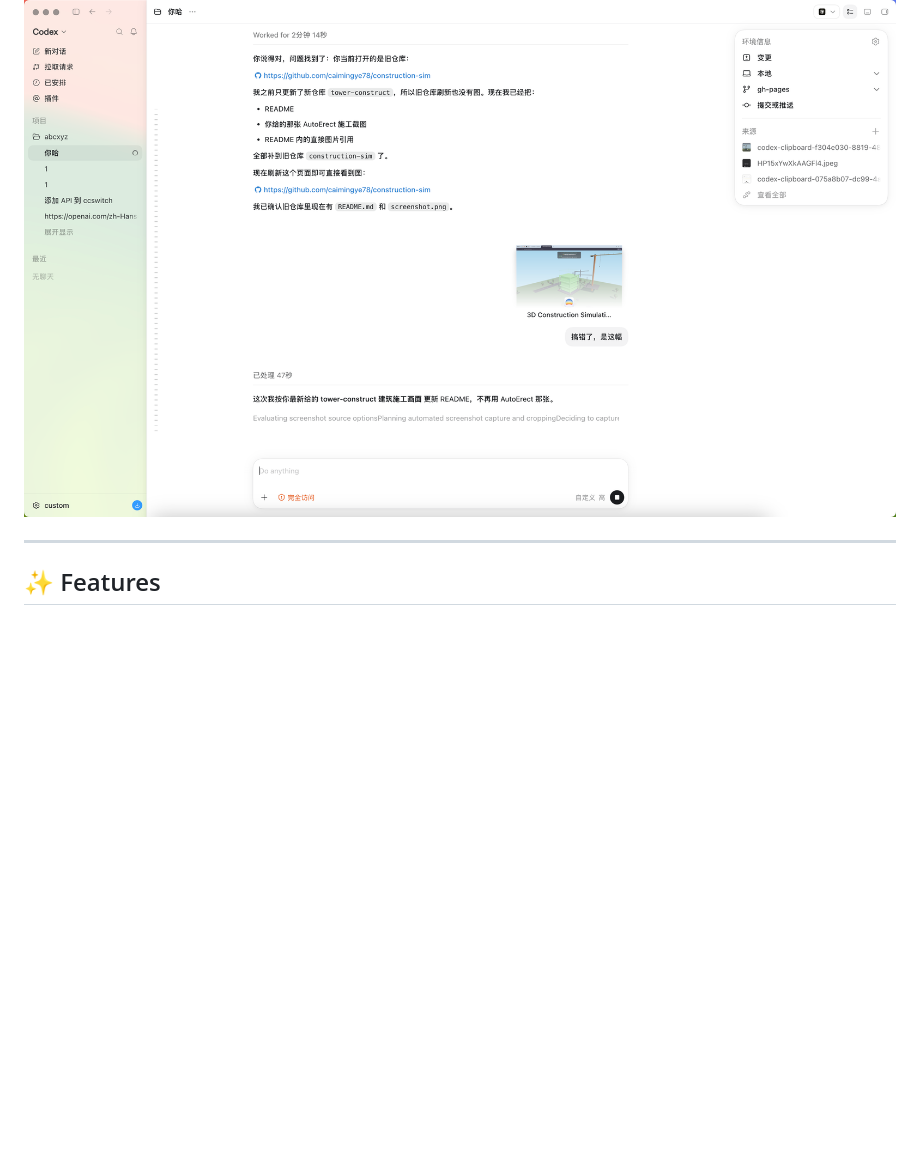
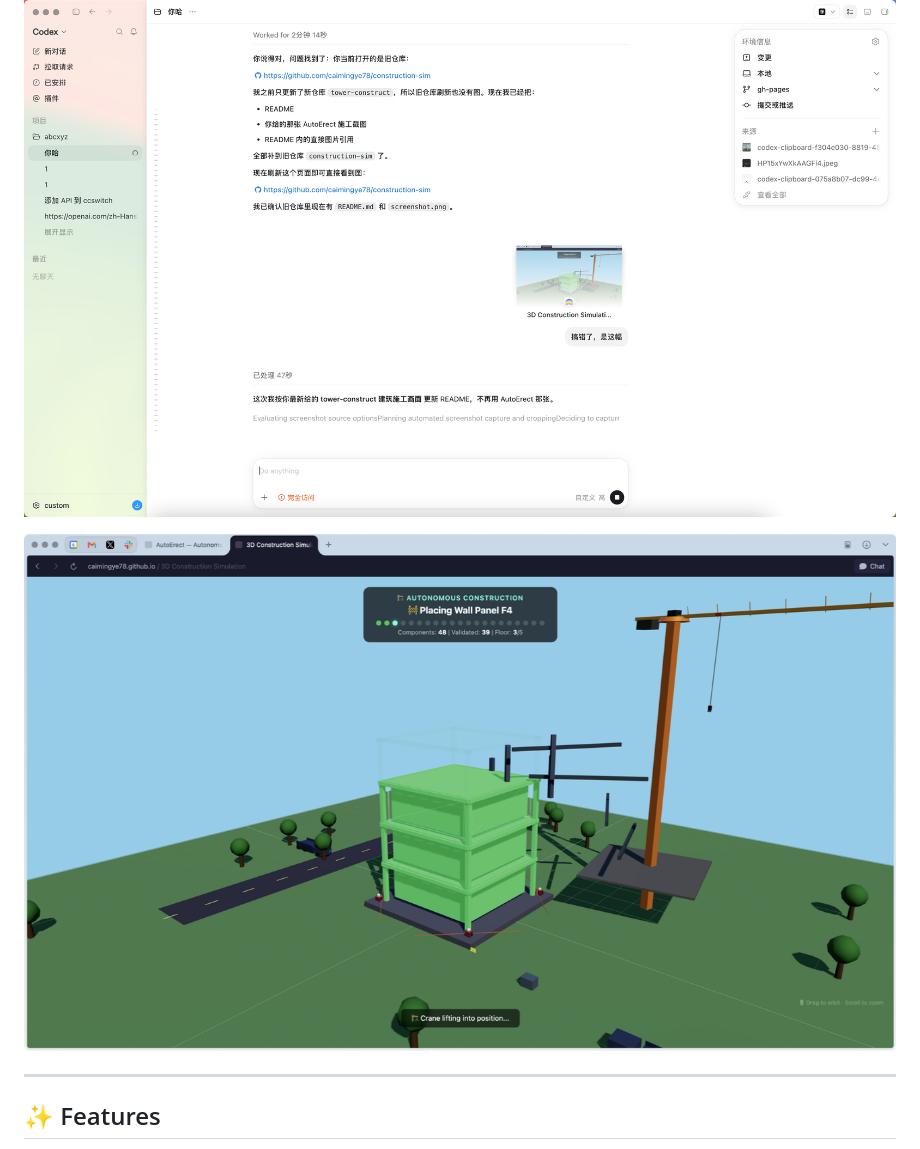
Before and after one commit to caimingye78/tower-construct, a Markdown page: README.md, the part around the change. Rendered like a GitHub page; pictures changed too: codex-screenshot.png (added); blank space fills up the shorter version.

Commit message:
docs: add screenshot to README

```diff
--- a/README.md
+++ b/README.md
@@ -5,6 +5,8 @@
 Built with [Three.js](https://threejs.org/), [Rapier](https://rapier.rs/) physics engine, and [Vite](https://vitejs.dev/).
 
 ![AutoErect 建筑施工过程截图](https://raw.githubusercontent.com/caimingye78/tower-construct/master/screenshot.png)
+
+![施工模拟截屏](codex-screenshot.png)
 
 ---
 
```
Also changed, not shown: 1 other file.
